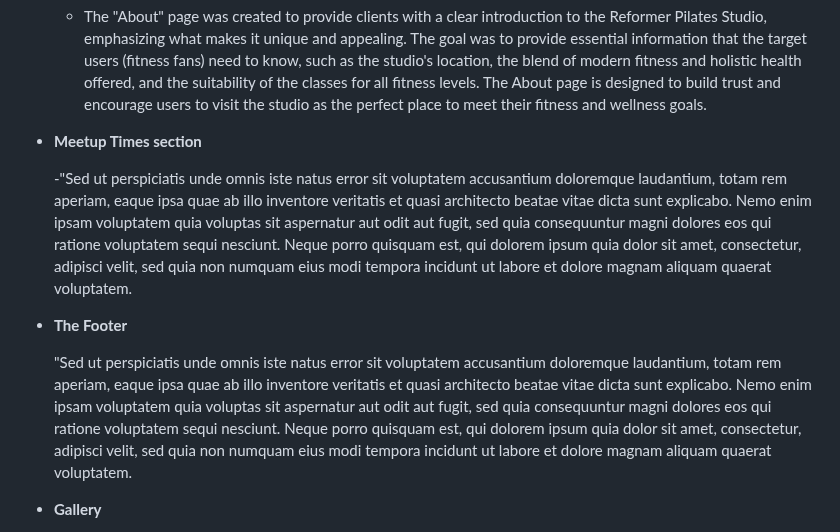
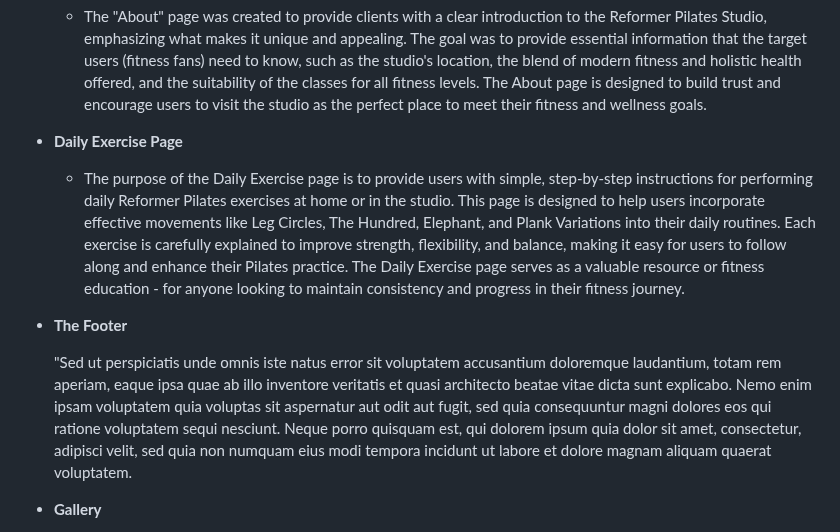
Before and after one commit to IsaHu-dev/ReformerPilatesStudio, a Markdown page: README.md, the part around the change. Drawn GitHub-style.

```diff
--- a/README.md
+++ b/README.md
@@ -31,16 +31,17 @@ The Reformer Pilates website is designed with a focus on aesthetics and function
      as the studio's location, the blend of modern fitness and holistic health offered, and the suitability of the classes for all fitness levels. The About page is designed to build trust and encourage users to visit the studio as the perfect place to meet
      their fitness and wellness goals.
 
+- __Daily Exercise Page__
 
-
-- __Meetup Times section__
-
-  -"Sed ut perspiciatis unde omnis iste natus error sit voluptatem accusantium doloremque laudantium, totam rem aperiam, eaque ipsa quae ab illo inventore veritatis et quasi architecto beatae vitae dicta sunt explicabo. Nemo enim ipsam voluptatem quia voluptas sit aspernatur aut odit aut fugit, sed quia consequuntur magni dolores eos qui ratione voluptatem sequi nesciunt. Neque porro quisquam est, qui dolorem ipsum quia dolor sit amet, consectetur, adipisci velit, sed quia non numquam eius modi tempora incidunt ut labore et dolore magnam aliquam quaerat voluptatem.
-
+  - The purpose of the Daily Exercise page is to provide users with simple, step-by-step instructions for performing daily Reformer Pilates exercises at home or in the studio. This page is designed to help users incorporate effective movements like Leg
+    Circles, The Hundred, Elephant, and Plank Variations into their daily routines. Each exercise is carefully explained to improve strength, flexibility, and balance, making it easy for users to follow along and enhance their Pilates practice. The Daily
+    Exercise page serves as a valuable resource or fitness education - for anyone looking to maintain consistency and progress in their fitness journey.
 
 - __The Footer__
 
-  "Sed ut perspiciatis unde omnis iste natus error sit voluptatem accusantium doloremque laudantium, totam rem aperiam, eaque ipsa quae ab illo inventore veritatis et quasi architecto beatae vitae dicta sunt explicabo. Nemo enim ipsam voluptatem quia voluptas sit aspernatur aut odit aut fugit, sed quia consequuntur magni dolores eos qui ratione voluptatem sequi nesciunt. Neque porro quisquam est, qui dolorem ipsum quia dolor sit amet, consectetur, adipisci velit, sed quia non numquam eius modi tempora incidunt ut labore et dolore magnam aliquam quaerat voluptatem.
+   "Sed ut perspiciatis unde omnis iste natus error sit voluptatem accusantium doloremque laudantium, totam rem aperiam, eaque ipsa quae ab illo inventore veritatis et quasi architecto beatae vitae dicta sunt explicabo. Nemo enim ipsam voluptatem quia voluptas
+    sit aspernatur aut odit aut fugit, sed quia consequuntur magni dolores eos qui ratione voluptatem sequi nesciunt. Neque porro quisquam est, qui dolorem ipsum quia dolor sit amet, consectetur, adipisci velit, sed quia non numquam eius modi tempora incidunt
+    ut labore et dolore magnam aliquam quaerat voluptatem.
 
 - __Gallery__
 
```
